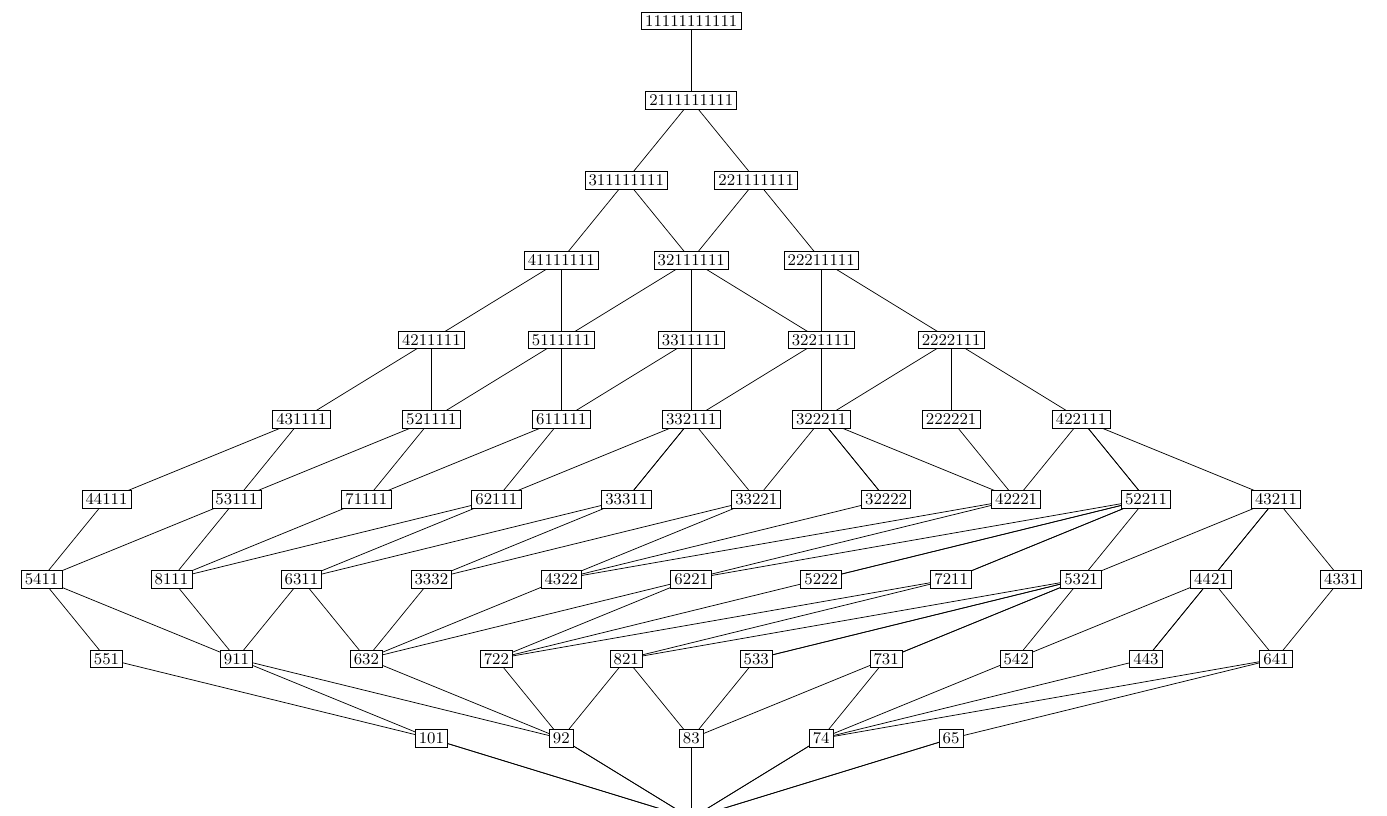
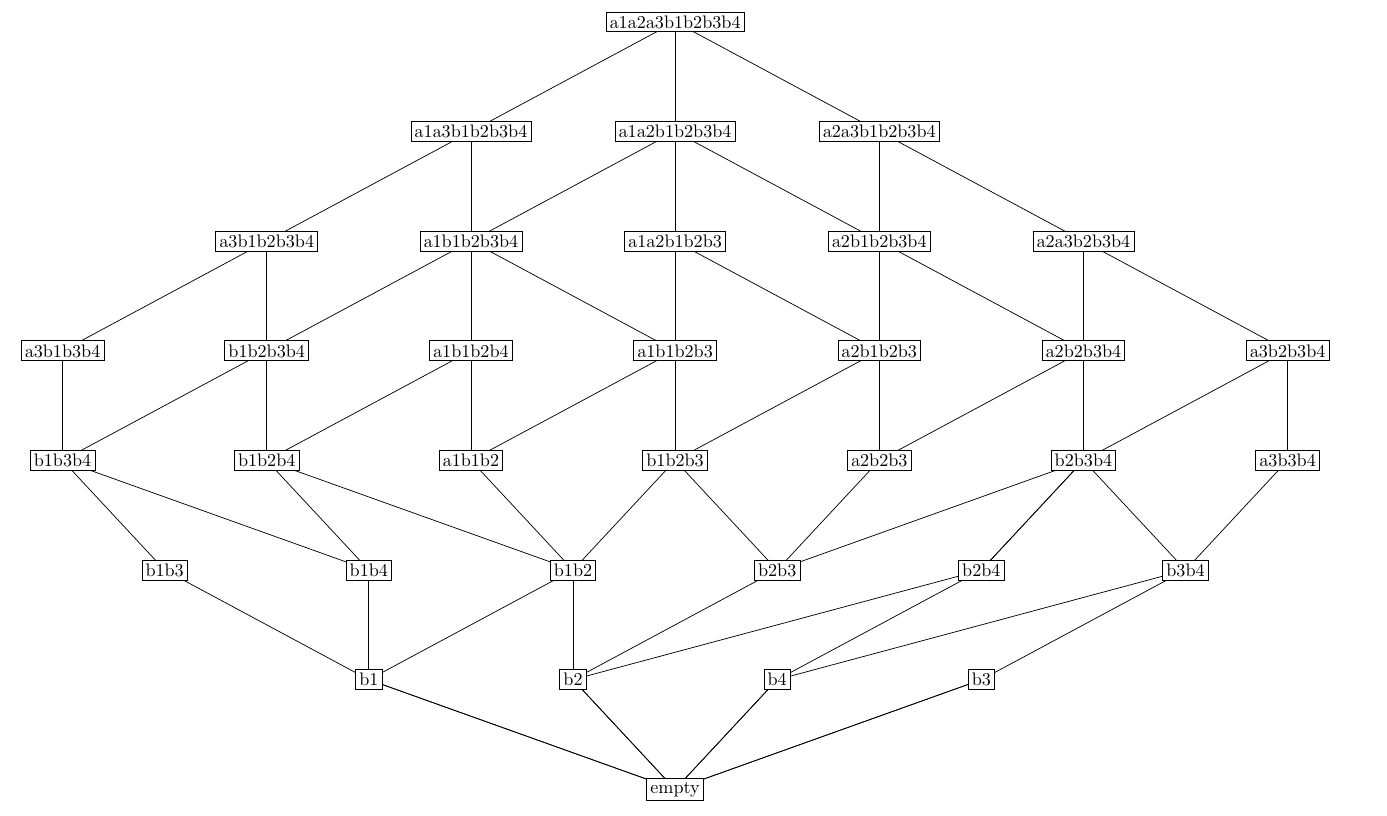
Before and after one commit to rlauff/rhombic_strips, a LaTeX document (strip_visualization.tex): part of the page, cut at the place of the change. Compiled offline with pdfLaTeX.

```diff
--- a/strip_visualization.tex
+++ b/strip_visualization.tex
@@ -3,68 +3,46 @@
 \usepackage[landscape, a4paper, margin=10mm]{geometry}
 \begin{document}
 \thispagestyle{empty}
-\begin{tikzpicture}[xscale=2.5182, yscale=1.5455]
-  \tikzset{every node/.style={draw, fill=white, inner sep=2pt, font=\fontsize{8.929722759509994pt}{10.715667311411993pt}\selectfont}}
-  \coordinate (n20) at (2.500,2.000);
-  \coordinate (n26) at (3.500,4.000);
-  \coordinate (n35) at (-3.000,5.000);
-  \coordinate (n9) at (-1.500,2.000);
-  \coordinate (n41) at (-0.500,4.000);
-  \coordinate (n25) at (1.000,3.000);
-  \coordinate (n29) at (3.500,2.000);
-  \coordinate (n17) at (-1.500,4.000);
-  \coordinate (n18) at (-1.000,5.000);
-  \coordinate (n23) at (3.000,3.000);
-  \coordinate (n50) at (2.000,5.000);
-  \coordinate (n34) at (4.500,4.000);
-  \coordinate (n2) at (-1.000,1.000);
-  \coordinate (n1) at (-2.000,1.000);
-  \coordinate (n46) at (1.000,5.000);
-  \coordinate (n32) at (5.000,3.000);
-  \coordinate (n37) at (3.000,5.000);
-  \coordinate (n28) at (-1.000,6.000);
+\begin{tikzpicture}[xscale=3.9571, yscale=2.1250]
+  \tikzset{every node/.style={draw, fill=white, inner sep=2pt, font=\fontsize{10pt}{12pt}\selectfont}}
+  \coordinate (n19) at (-1.000,4.000);
+  \coordinate (n21) at (-2.000,4.000);
+  \coordinate (n23) at (2.000,4.000);
+  \coordinate (n28) at (-2.000,5.000);
+  \coordinate (n9) at (1.500,2.000);
+  \coordinate (n11) at (-1.000,3.000);
+  \coordinate (n25) at (0.000,5.000);
+  \coordinate (n7) at (-1.500,2.000);
   \coordinate (n0) at (0.000,0.000);
-  \coordinate (n40) at (-2.000,3.000);
-  \coordinate (n44) at (0.000,6.000);
-  \coordinate (n38) at (-2.000,6.000);
-  \coordinate (n47) at (1.000,6.000);
-  \coordinate (n7) at (1.000,1.000);
-  \coordinate (n45) at (1.500,4.000);
-  \coordinate (n48) at (0.000,7.000);
-  \coordinate (n49) at (-0.500,8.000);
-  \coordinate (n16) at (0.000,3.000);
-  \coordinate (n33) at (-1.000,3.000);
-  \coordinate (n53) at (0.500,8.000);
-  \coordinate (n55) at (0.000,10.000);
-  \coordinate (n43) at (0.000,5.000);
-  \coordinate (n14) at (-2.500,2.000);
-  \coordinate (n3) at (-3.500,2.000);
-  \coordinate (n52) at (1.000,7.000);
-  \coordinate (n30) at (4.000,3.000);
-  \coordinate (n4) at (0.000,1.000);
-  \coordinate (n12) at (2.000,1.000);
-  \coordinate (n15) at (-3.000,3.000);
-  \coordinate (n42) at (0.500,4.000);
-  \coordinate (n36) at (2.500,4.000);
-  \coordinate (n39) at (-1.000,7.000);
-  \coordinate (n27) at (-2.000,5.000);
-  \coordinate (n51) at (2.000,6.000);
-  \coordinate (n54) at (0.000,9.000);
-  \coordinate (n10) at (2.000,3.000);
-  \coordinate (n31) at (-4.500,4.000);
-  \coordinate (n13) at (4.500,2.000);
-  \coordinate (n21) at (-5.000,3.000);
-  \coordinate (n24) at (-3.500,4.000);
-  \coordinate (n6) at (-4.000,3.000);
-  \coordinate (n11) at (-2.500,4.000);
-  \coordinate (n8) at (1.500,2.000);
-  \coordinate (n22) at (0.500,2.000);
+  \coordinate (n22) at (-3.000,4.000);
+  \coordinate (n29) at (2.000,5.000);
+  \coordinate (n14) at (-3.000,3.000);
+  \coordinate (n10) at (2.500,2.000);
+  \coordinate (n26) at (-1.000,5.000);
+  \coordinate (n20) at (1.000,4.000);
+  \coordinate (n1) at (-1.500,1.000);
+  \coordinate (n13) at (-2.000,3.000);
+  \coordinate (n6) at (-2.500,2.000);
+  \coordinate (n15) at (1.000,3.000);
+  \coordinate (n17) at (3.000,3.000);
   \coordinate (n5) at (-0.500,2.000);
-  \coordinate (n19) at (-4.500,2.000);
-  \foreach \u/\v in {n0/n1,n0/n2,n0/n4,n0/n7,n0/n12,n0/n1,n0/n2,n0/n4,n0/n7,n0/n12,n1/n3,n2/n3,n2/n5,n4/n5,n4/n8,n7/n8,n7/n13,n12/n13,n1/n19,n2/n14,n2/n9,n4/n22,n7/n20,n7/n29,n19/n21,n3/n21,n3/n15,n14/n15,n14/n16,n9/n16,n9/n10,n5/n10,n5/n23,n22/n23,n22/n23,n8/n23,n8/n23,n20/n23,n20/n30,n29/n30,n29/n30,n13/n30,n3/n6,n14/n40,n14/n33,n9/n25,n13/n32,n21/n24,n6/n24,n6/n17,n15/n17,n15/n41,n40/n41,n40/n42,n33/n42,n33/n36,n16/n36,n16/n26,n25/n26,n25/n26,n10/n26,n10/n26,n23/n26,n23/n34,n30/n34,n30/n34,n32/n34,n21/n31,n6/n11,n33/n45,n31/n35,n24/n35,n24/n27,n11/n27,n11/n18,n17/n18,n17/n43,n41/n43,n41/n43,n42/n43,n42/n46,n45/n46,n45/n46,n36/n46,n36/n37,n26/n37,n26/n37,n34/n37,n36/n50,n35/n38,n27/n38,n27/n28,n18/n28,n18/n44,n43/n44,n43/n47,n46/n47,n46/n51,n50/n51,n50/n51,n37/n51,n38/n39,n28/n39,n28/n48,n44/n48,n44/n48,n47/n48,n47/n52,n51/n52,n39/n49,n48/n49,n48/n53,n52/n53,n49/n54,n53/n54,n54/n55,n54/n55} {
+  \coordinate (n27) at (1.000,5.000);
+  \coordinate (n31) at (-1.000,6.000);
+  \coordinate (n4) at (0.500,1.000);
+  \coordinate (n33) at (0.000,7.000);
+  \coordinate (n16) at (2.000,3.000);
+  \coordinate (n32) at (1.000,6.000);
+  \coordinate (n3) at (1.500,1.000);
+  \coordinate (n2) at (-0.500,1.000);
+  \coordinate (n30) at (0.000,6.000);
+  \coordinate (n12) at (0.000,3.000);
+  \coordinate (n24) at (3.000,4.000);
+  \coordinate (n8) at (0.500,2.000);
+  \coordinate (n18) at (0.000,4.000);
+  \foreach \u/\v in {n0/n1,n0/n2,n0/n4,n0/n3,n0/n1,n0/n2,n0/n4,n0/n3,n1/n5,n2/n5,n2/n9,n4/n9,n4/n10,n3/n10,n1/n6,n1/n7,n2/n8,n6/n14,n7/n14,n7/n13,n5/n13,n5/n12,n8/n12,n8/n16,n9/n16,n9/n16,n10/n16,n5/n11,n8/n15,n10/n17,n14/n21,n13/n21,n13/n19,n11/n19,n11/n18,n12/n18,n12/n20,n15/n20,n15/n23,n16/n23,n16/n24,n17/n24,n14/n22,n22/n28,n21/n28,n21/n26,n19/n26,n19/n26,n18/n26,n18/n25,n20/n25,n20/n27,n23/n27,n23/n29,n24/n29,n28/n31,n26/n31,n26/n30,n25/n30,n25/n30,n27/n30,n27/n32,n29/n32,n31/n33,n30/n33,n30/n33,n32/n33} {
     \draw (\u) -- (\v);
   }
-  \foreach \ref/\lbl in {n20/542,n26/52211,n35/431111,n9/722,n41/33311,n25/5222,n29/443,n17/62111,n18/611111,n23/5321,n50/222221,n34/43211,n2/92,n1/101,n46/322211,n32/4331,n37/422111,n28/5111111,n0/11,n40/3332,n44/3311111,n38/4211111,n47/3221111,n7/74,n45/32222,n48/32111111,n49/311111111,n16/6221,n33/4322,n53/221111111,n55/11111111111,n43/332111,n14/632,n3/911,n52/22211111,n30/4421,n4/83,n12/65,n15/6311,n42/33221,n36/42221,n39/41111111,n27/521111,n51/2222111,n54/2111111111,n10/7211,n31/44111,n13/641,n21/5411,n24/53111,n6/8111,n11/71111,n8/731,n22/533,n5/821,n19/551} {
+  \foreach \ref/\lbl in {n19/a1b1b2b4,n21/b1b2b3b4,n23/a2b2b3b4,n28/a3b1b2b3b4,n9/b2b4,n11/a1b1b2,n25/a1a2b1b2b3,n7/b1b4,n0/empty,n22/a3b1b3b4,n29/a2a3b2b3b4,n14/b1b3b4,n10/b3b4,n26/a1b1b2b3b4,n20/a2b1b2b3,n1/b1,n13/b1b2b4,n6/b1b3,n15/a2b2b3,n17/a3b3b4,n5/b1b2,n27/a2b1b2b3b4,n31/a1a3b1b2b3b4,n4/b4,n33/a1a2a3b1b2b3b4,n16/b2b3b4,n32/a2a3b1b2b3b4,n3/b3,n2/b2,n30/a1a2b1b2b3b4,n12/b1b2b3,n24/a3b2b3b4,n8/b2b3,n18/a1b1b2b3} {
     \node at (\ref) {\lbl};
   }
 \end{tikzpicture}
```
Also changed, not shown: strip_visualization.pdf, 4 other files.
